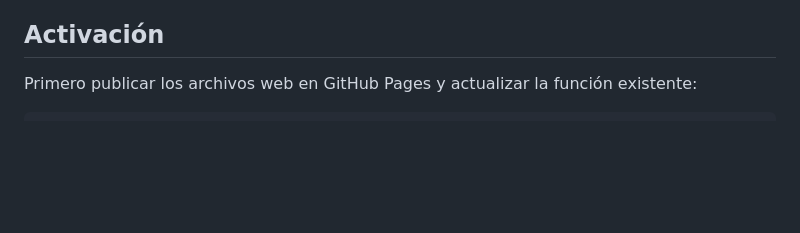
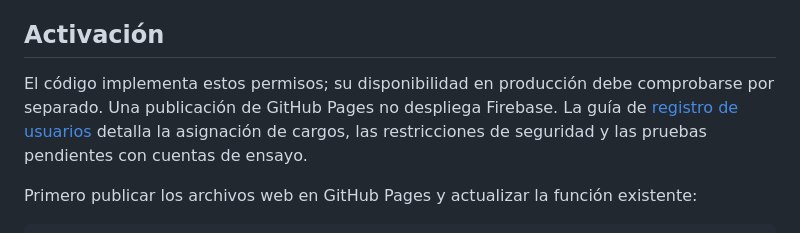
Before and after one commit to Sergio0489/Helicopteros-Personales-S.A., a Markdown page: PERMISOS.md, the part around the change. Rendered like a GitHub page; blank space fills up the shorter version.

Commit message:
docs: align registration instructions with implemented permissions

```diff
--- a/PERMISOS.md
+++ b/PERMISOS.md
@@ -11,6 +11,8 @@ Un guardado que afecta varios cuadros requiere permiso para todos los datos modi
 - Cursos: Cursos y licencias y Estado de cuenta para sus presupuestos; cursos eliminados para el archivo.
 
 ## Activación
+
+El código implementa estos permisos; su disponibilidad en producción debe comprobarse por separado. Una publicación de GitHub Pages no despliega Firebase. La guía de [registro de usuarios](REGISTRO-USUARIOS.md) detalla la asignación de cargos, las restricciones de seguridad y las pruebas pendientes con cuentas de ensayo.
 
 Primero publicar los archivos web en GitHub Pages y actualizar la función existente:
 
```
